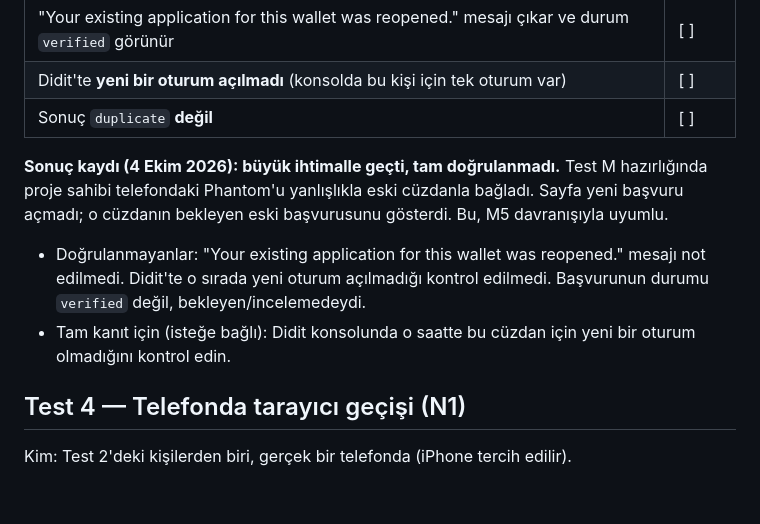
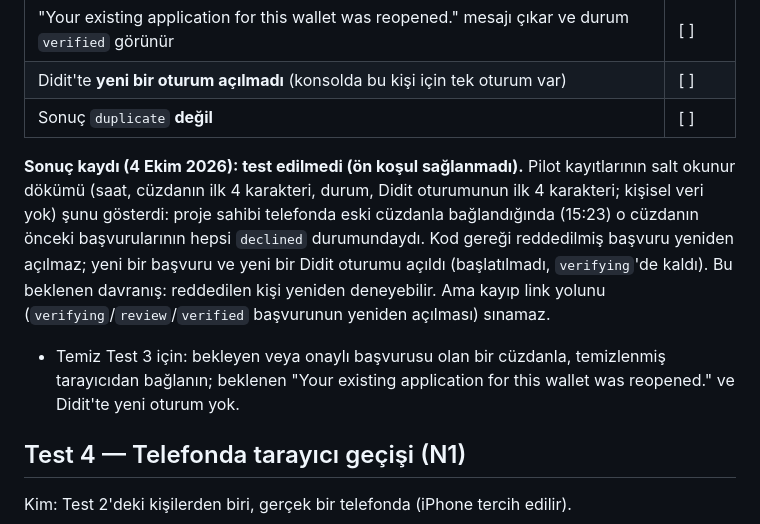
Before and after one commit to patrickgt966-art/heli-experiment, a Markdown page: reviews/KIMLIK_CANLI_TEST_LISTESI.md, the part around the change. GitHub-like rendering; blank space fills up the shorter version.

Commit message:
Test 3: correct record - precondition not met (old wallet's applications were declined)
Co-Authored-By: Claude Opus 5.5 <noreply@anthropic.com>
Claude-Session: https://claude.ai/code/session_01W1aFVCTyJY2MYwbYuiCK4k

```diff
--- a/reviews/KIMLIK_CANLI_TEST_LISTESI.md
+++ b/reviews/KIMLIK_CANLI_TEST_LISTESI.md
@@ -104,9 +104,8 @@ Kim: Test 2'de `verified` alan kişilerden biri.
 | Didit'te **yeni bir oturum açılmadı** (konsolda bu kişi için tek oturum var) | [ ] |
 | Sonuç `duplicate` **değil** | [ ] |
 
-**Sonuç kaydı (4 Ekim 2026): büyük ihtimalle geçti, tam doğrulanmadı.** Test M hazırlığında proje sahibi telefondaki Phantom'u yanlışlıkla eski cüzdanla bağladı. Sayfa yeni başvuru açmadı; o cüzdanın bekleyen eski başvurusunu gösterdi. Bu, M5 davranışıyla uyumlu.
-- Doğrulanmayanlar: "Your existing application for this wallet was reopened." mesajı not edilmedi. Didit'te o sırada yeni oturum açılmadığı kontrol edilmedi. Başvurunun durumu `verified` değil, bekleyen/incelemedeydi.
-- Tam kanıt için (isteğe bağlı): Didit konsolunda o saatte bu cüzdan için yeni bir oturum olmadığını kontrol edin.
+**Sonuç kaydı (4 Ekim 2026): test edilmedi (ön koşul sağlanmadı).** Pilot kayıtlarının salt okunur dökümü (saat, cüzdanın ilk 4 karakteri, durum, Didit oturumunun ilk 4 karakteri; kişisel veri yok) şunu gösterdi: proje sahibi telefonda eski cüzdanla bağlandığında (15:23) o cüzdanın önceki başvurularının hepsi `declined` durumundaydı. Kod gereği reddedilmiş başvuru yeniden açılmaz; yeni bir başvuru ve yeni bir Didit oturumu açıldı (başlatılmadı, `verifying`'de kaldı). Bu beklenen davranış: reddedilen kişi yeniden deneyebilir. Ama kayıp link yolunu (`verifying`/`review`/`verified` başvurunun yeniden açılması) sınamaz.
+- Temiz Test 3 için: bekleyen veya onaylı başvurusu olan bir cüzdanla, temizlenmiş tarayıcıdan bağlanın; beklenen "Your existing application for this wallet was reopened." ve Didit'te yeni oturum yok.
 
 ## Test 4 — Telefonda tarayıcı geçişi (N1)
 
```
